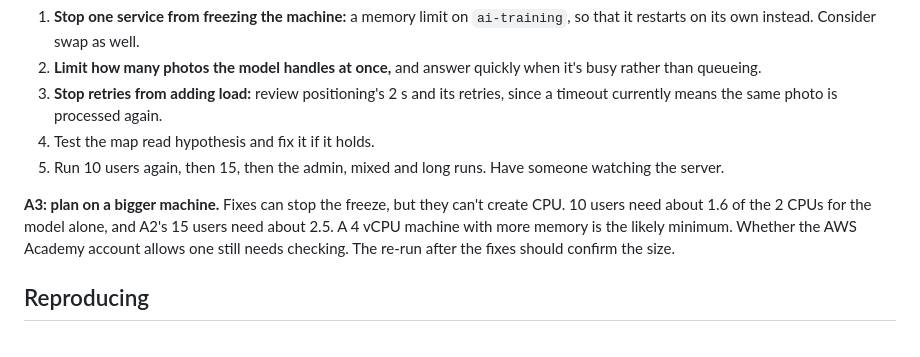
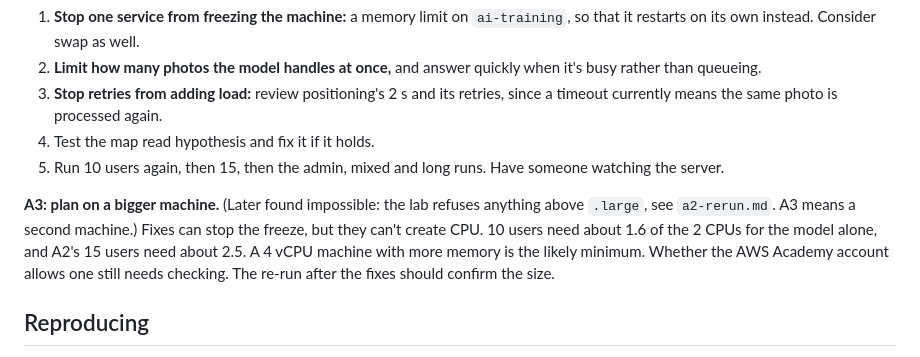
Before and after one commit to MiguelCock/4u, a Markdown page: docs/loadtest/baseline.md, the part around the change. Drawn GitHub-style.

```diff
--- a/docs/loadtest/baseline.md
+++ b/docs/loadtest/baseline.md
@@ -83,7 +83,7 @@ Run later the same day (14:52–15:06 UTC), with each point carrying 3 photos li
 4. Test the map read hypothesis and fix it if it holds.
 5. Run 10 users again, then 15, then the admin, mixed and long runs. Have someone watching the server.
 
-**A3: plan on a bigger machine.** Fixes can stop the freeze, but they can't create CPU. 10 users need about 1.6 of the 2 CPUs for the model alone, and A2's 15 users need about 2.5. A 4 vCPU machine with more memory is the likely minimum. Whether the AWS Academy account allows one still needs checking. The re-run after the fixes should confirm the size.
+**A3: plan on a bigger machine.** (Later found impossible: the lab refuses anything above `.large`, see `a2-rerun.md`. A3 means a second machine.) Fixes can stop the freeze, but they can't create CPU. 10 users need about 1.6 of the 2 CPUs for the model alone, and A2's 15 users need about 2.5. A 4 vCPU machine with more memory is the likely minimum. Whether the AWS Academy account allows one still needs checking. The re-run after the fixes should confirm the size.
 
 ## Reproducing
 
```
Also changed, not shown: docs/loadtest/a2-rerun.md (+2 -2 lines), docs/roadmap/0.6-stories.md (+3 -3 lines).
